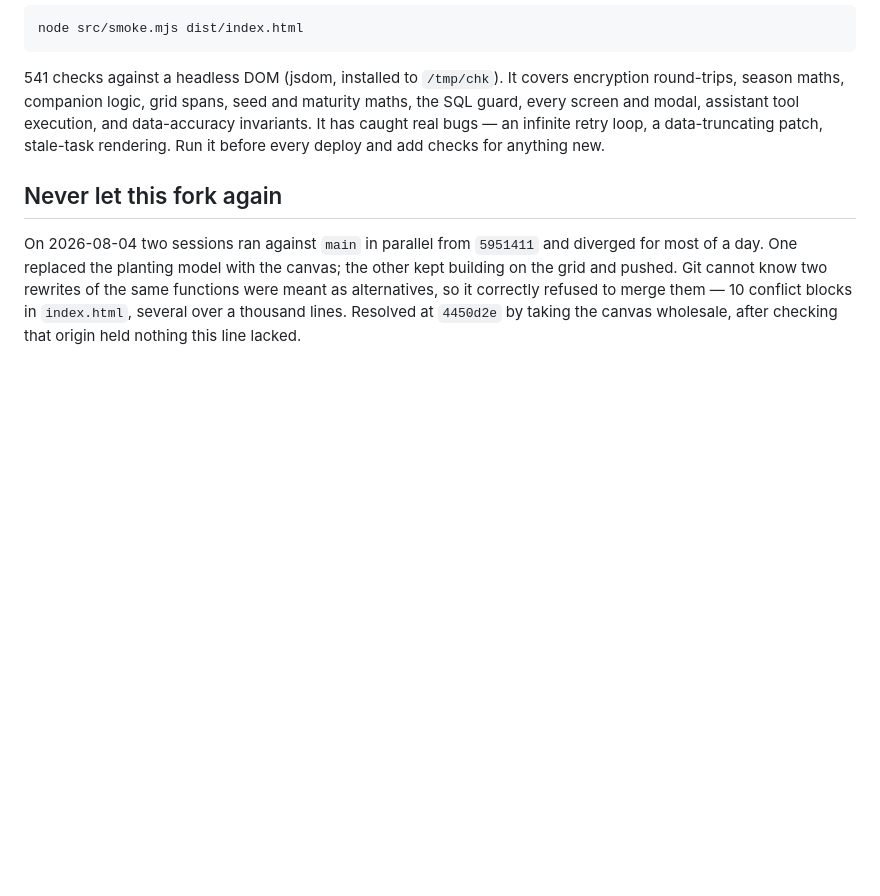
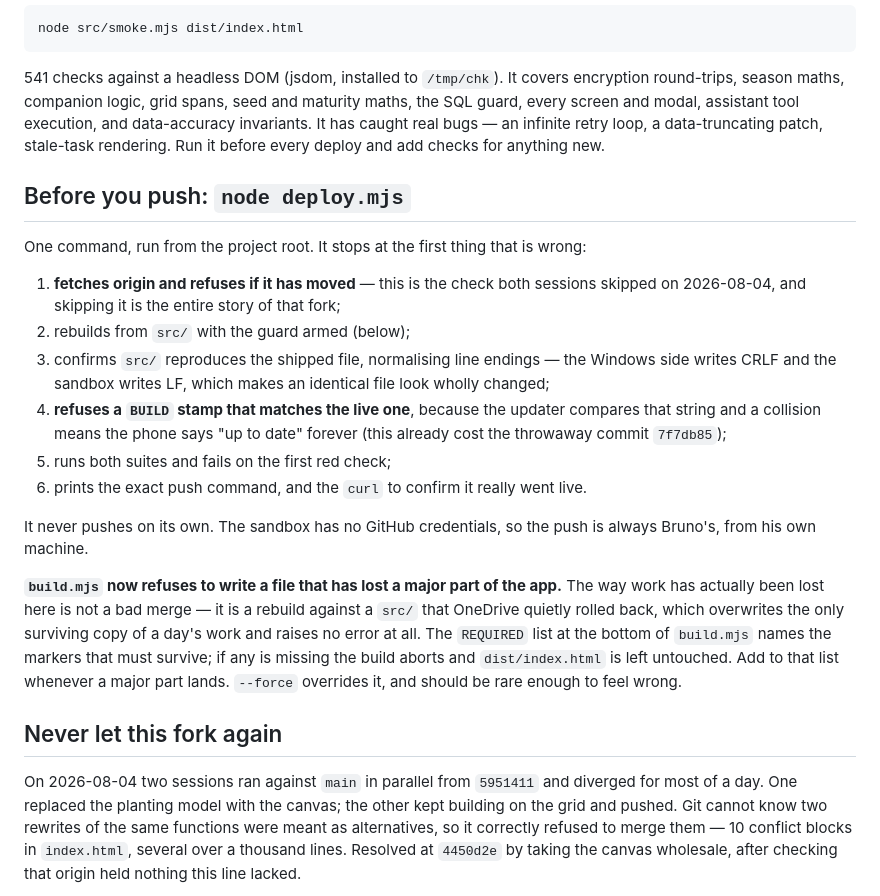
Before and after one commit to bzeitel25/pocket-fertilizer, a Markdown page: CLAUDE.md, the part around the change. Rendered like a GitHub page; blank space fills up the shorter version.

Commit message:
A build that refuses to destroy the app, and one command before pushing
The way work has actually been lost on this project is not a bad merge. It
is a rebuild: OneDrive rolls src/ back to an older state, build.mjs runs
happily against it, and dist/index.html — often the only surviving copy of a
day's work — is overwritten with an older app. Nothing errors.

build.mjs now checks the assembled file for a list of markers naming every
major part, and aborts without writing if any has vanished. Verified both
ways: a good build still writes, and a src/ with the canvas parts removed is
refused with dist/ left intact.

deploy.mjs is the pre-flight. It fetches origin and stops if it has moved,
which is the one check both sessions skipped on the day of the fork; rebuilds
with the guard armed; confirms src/ reproduces the shipped file with line
endings normalised; refuses a BUILD stamp equal to the live one, since the
updater compares that string and a collision means the phone reports itself
current forever; runs both suites; and prints the push command plus the curl
to confirm it landed. It never pushes by itself.

```diff
--- a/CLAUDE.md
+++ b/CLAUDE.md
@@ -212,6 +212,32 @@ every screen and modal, assistant tool execution, and data-accuracy invariants.
 real bugs — an infinite retry loop, a data-truncating patch, stale-task rendering. Run it
 before every deploy and add checks for anything new.
 
+## Before you push: `node deploy.mjs`
+
+One command, run from the project root. It stops at the first thing that is wrong:
+
+1. **fetches origin and refuses if it has moved** — this is the check both sessions skipped
+   on 2026-08-04, and skipping it is the entire story of that fork;
+2. rebuilds from `src/` with the guard armed (below);
+3. confirms `src/` reproduces the shipped file, normalising line endings — the Windows side
+   writes CRLF and the sandbox writes LF, which makes an identical file look wholly changed;
+4. **refuses a `BUILD` stamp that matches the live one**, because the updater compares that
+   string and a collision means the phone says "up to date" forever (this already cost the
+   throwaway commit `7f7db85`);
+5. runs both suites and fails on the first red check;
+6. prints the exact push command, and the `curl` to confirm it really went live.
+
+It never pushes on its own. The sandbox has no GitHub credentials, so the push is always
+Bruno's, from his own machine.
+
+**`build.mjs` now refuses to write a file that has lost a major part of the app.** The way
+work has actually been lost here is not a bad merge — it is a rebuild against a `src/` that
+OneDrive quietly rolled back, which overwrites the only surviving copy of a day's work and
+raises no error at all. The `REQUIRED` list at the bottom of `build.mjs` names the markers
+that must survive; if any is missing the build aborts and `dist/index.html` is left
+untouched. Add to that list whenever a major part lands. `--force` overrides it, and should
+be rare enough to feel wrong.
+
 ## Never let this fork again
 
 On 2026-08-04 two sessions ran against `main` in parallel from `5951411` and diverged for
```
